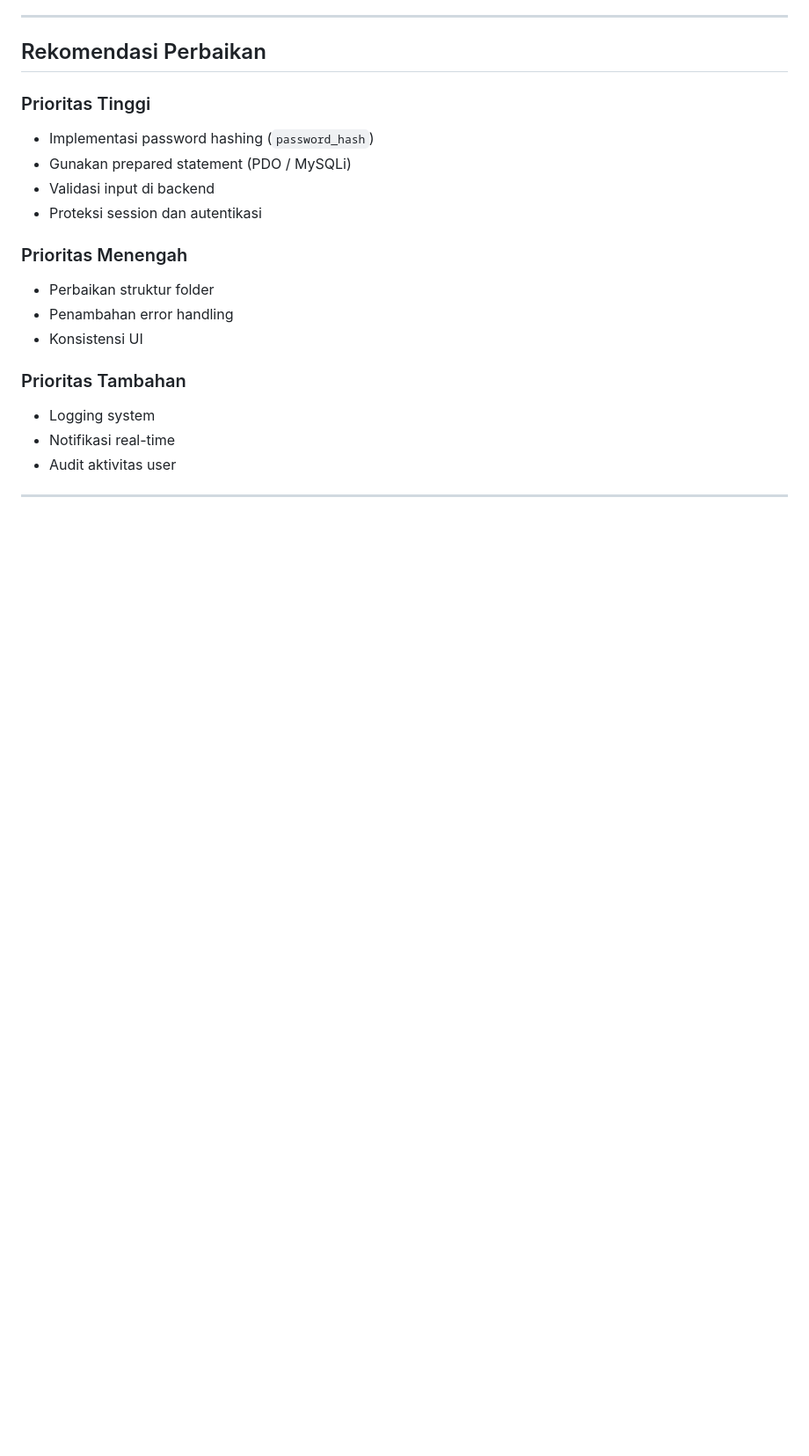
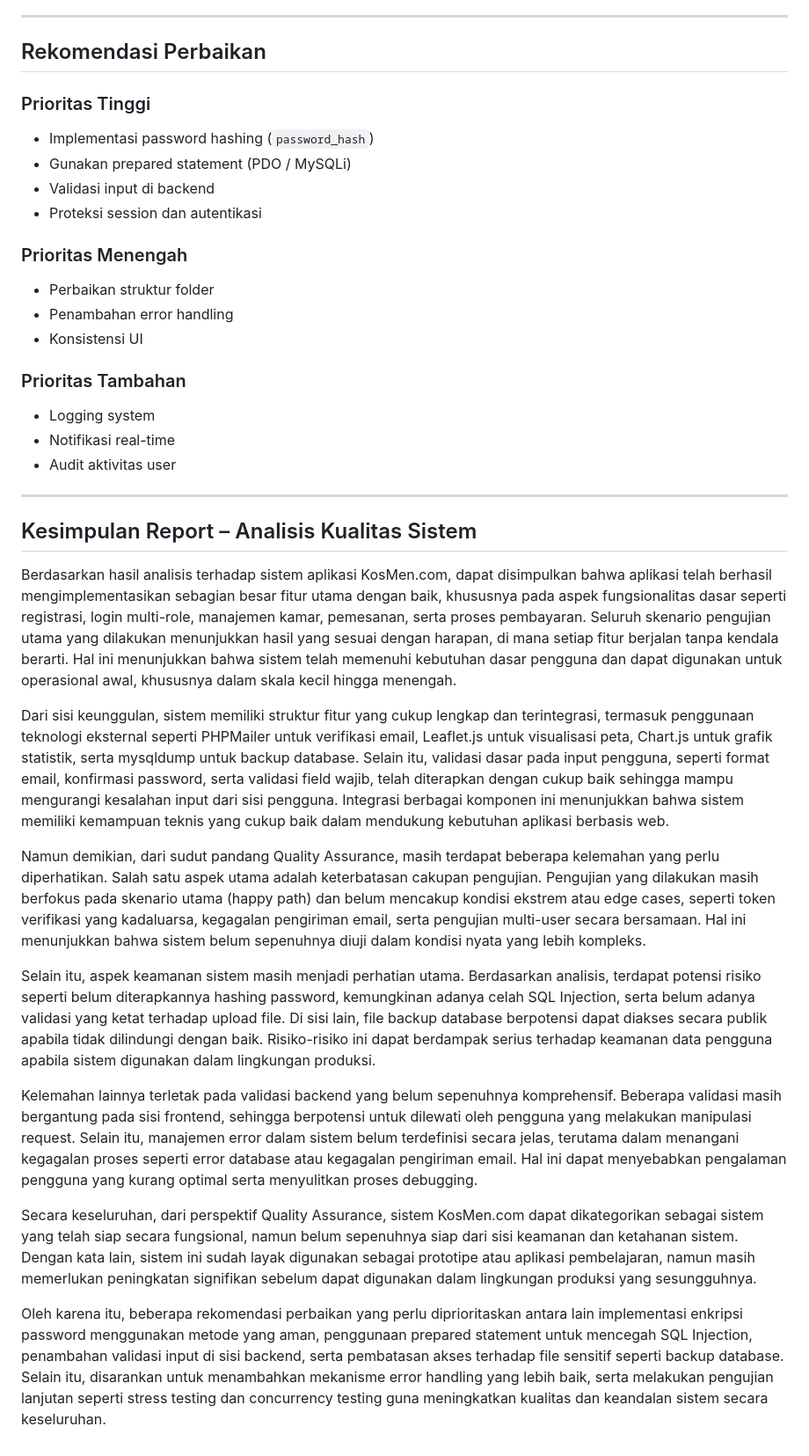
Before and after one commit to nrkhegehfgkhghe-bot/TEMPE-hijinya, a Markdown page: README.md, the part around the change. Shown at 88% size. GitHub-like rendering; blank space fills up the shorter version.

```diff
--- a/README.md
+++ b/README.md
@@ -159,3 +159,18 @@ Secara keseluruhan, sistem berada pada level:
 - Audit aktivitas user
 
 ---
+##  Kesimpulan Report – Analisis Kualitas Sistem
+
+Berdasarkan hasil analisis terhadap sistem aplikasi KosMen.com, dapat disimpulkan bahwa aplikasi telah berhasil mengimplementasikan sebagian besar fitur utama dengan baik, khususnya pada aspek fungsionalitas dasar seperti registrasi, login multi-role, manajemen kamar, pemesanan, serta proses pembayaran. Seluruh skenario pengujian utama yang dilakukan menunjukkan hasil yang sesuai dengan harapan, di mana setiap fitur berjalan tanpa kendala berarti. Hal ini menunjukkan bahwa sistem telah memenuhi kebutuhan dasar pengguna dan dapat digunakan untuk operasional awal, khususnya dalam skala kecil hingga menengah.
+
+Dari sisi keunggulan, sistem memiliki struktur fitur yang cukup lengkap dan terintegrasi, termasuk penggunaan teknologi eksternal seperti PHPMailer untuk verifikasi email, Leaflet.js untuk visualisasi peta, Chart.js untuk grafik statistik, serta mysqldump untuk backup database. Selain itu, validasi dasar pada input pengguna, seperti format email, konfirmasi password, serta validasi field wajib, telah diterapkan dengan cukup baik sehingga mampu mengurangi kesalahan input dari sisi pengguna. Integrasi berbagai komponen ini menunjukkan bahwa sistem memiliki kemampuan teknis yang cukup baik dalam mendukung kebutuhan aplikasi berbasis web.
+
+Namun demikian, dari sudut pandang Quality Assurance, masih terdapat beberapa kelemahan yang perlu diperhatikan. Salah satu aspek utama adalah keterbatasan cakupan pengujian. Pengujian yang dilakukan masih berfokus pada skenario utama (happy path) dan belum mencakup kondisi ekstrem atau edge cases, seperti token verifikasi yang kadaluarsa, kegagalan pengiriman email, serta pengujian multi-user secara bersamaan. Hal ini menunjukkan bahwa sistem belum sepenuhnya diuji dalam kondisi nyata yang lebih kompleks.
+
+Selain itu, aspek keamanan sistem masih menjadi perhatian utama. Berdasarkan analisis, terdapat potensi risiko seperti belum diterapkannya hashing password, kemungkinan adanya celah SQL Injection, serta belum adanya validasi yang ketat terhadap upload file. Di sisi lain, file backup database berpotensi dapat diakses secara publik apabila tidak dilindungi dengan baik. Risiko-risiko ini dapat berdampak serius terhadap keamanan data pengguna apabila sistem digunakan dalam lingkungan produksi.
+
+Kelemahan lainnya terletak pada validasi backend yang belum sepenuhnya komprehensif. Beberapa validasi masih bergantung pada sisi frontend, sehingga berpotensi untuk dilewati oleh pengguna yang melakukan manipulasi request. Selain itu, manajemen error dalam sistem belum terdefinisi secara jelas, terutama dalam menangani kegagalan proses seperti error database atau kegagalan pengiriman email. Hal ini dapat menyebabkan pengalaman pengguna yang kurang optimal serta menyulitkan proses debugging.
+
+Secara keseluruhan, dari perspektif Quality Assurance, sistem KosMen.com dapat dikategorikan sebagai sistem yang telah siap secara fungsional, namun belum sepenuhnya siap dari sisi keamanan dan ketahanan sistem. Dengan kata lain, sistem ini sudah layak digunakan sebagai prototipe atau aplikasi pembelajaran, namun masih memerlukan peningkatan signifikan sebelum dapat digunakan dalam lingkungan produksi yang sesungguhnya.
+
+Oleh karena itu, beberapa rekomendasi perbaikan yang perlu diprioritaskan antara lain implementasi enkripsi password menggunakan metode yang aman, penggunaan prepared statement untuk mencegah SQL Injection, penambahan validasi input di sisi backend, serta pembatasan akses terhadap file sensitif seperti backup database. Selain itu, disarankan untuk menambahkan mekanisme error handling yang lebih baik, serta melakukan pengujian lanjutan seperti stress testing dan concurrency testing guna meningkatkan kualitas dan keandalan sistem secara keseluruhan.
```
